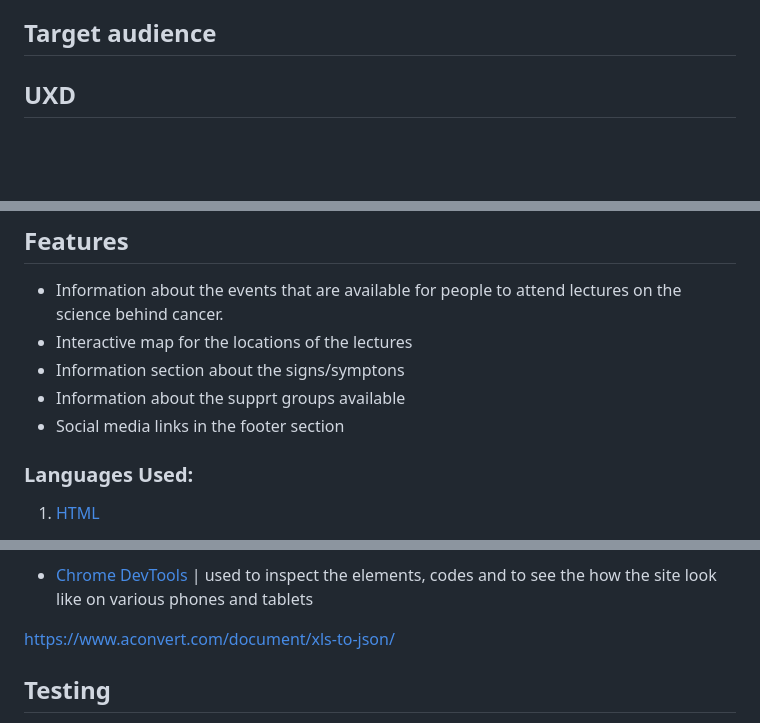
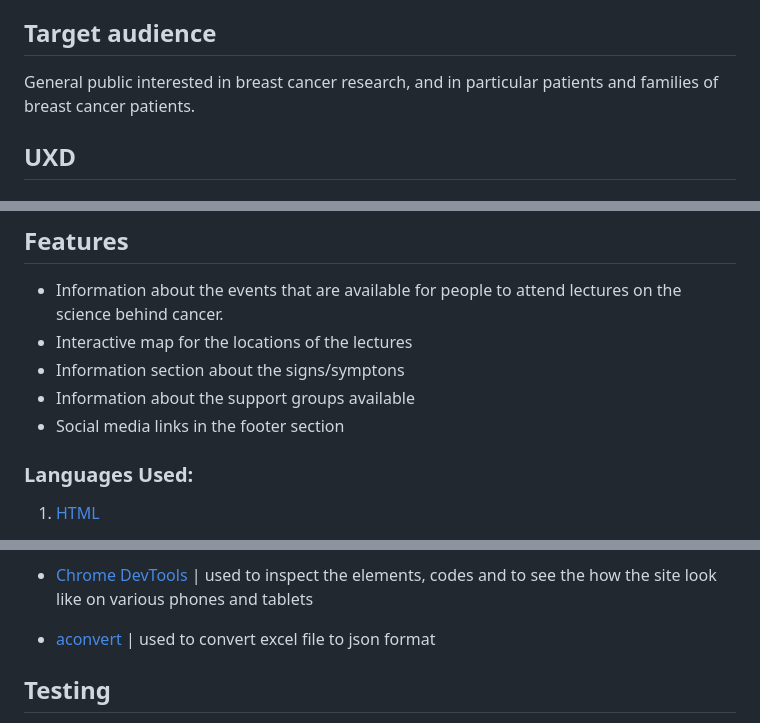
Before and after one commit to LaurePiechaczyk/Hackathon-nov-21, a Markdown page: README.md, 3 parts joined by grey strips. GitHub-like rendering; blank space fills up the shorter version.

```diff
--- a/README.md
+++ b/README.md
@@ -21,7 +26,7 @@ So how can we bridge the gap between research and patients and enable better com
 The aim of this website is to help the general public to better understand breast cancer, basic cancer research and to facilitate communication between researchers and patients, patients' families or anyone interested in the subject.
 
 ## Target audience
-
+General public interested in breast cancer research, and in particular patients and families of breast cancer patients.
 
 ## UXD
 
@@ -75,9 +86,8 @@ Font-Size: 14px;
 * Information about the events that are available for people to attend lectures on the science behind cancer.
 * Interactive map for the locations of the lectures
 * Information section about the signs/symptons
-* Information about the supprt groups available
+* Information about the support groups available
 * Social media links in the footer section
-
 
 
 ### Languages Used:
@@ -111,7 +121,8 @@ Font-Size: 14px;
 
 - [Chrome DevTools](https://developer.chrome.com/docs/devtools/) | used to inspect the elements, codes and to see the how the site look like on various phones and tablets
 
-https://www.aconvert.com/document/xls-to-json/
+- [aconvert](https://www.aconvert.com/document/xls-to-json/) | used to convert excel file to json format
+
 
 ## Testing
 * [html symptoms validation](assets/images/html-validator-symptoms-page.png)
```
Also changed, not shown: other parts of README.md (+18 -4 lines), assets/images/readme/excel.png (added), assets/images/readme/main.png (added).
